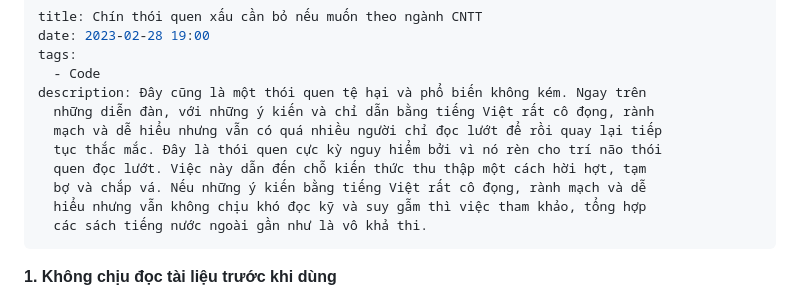
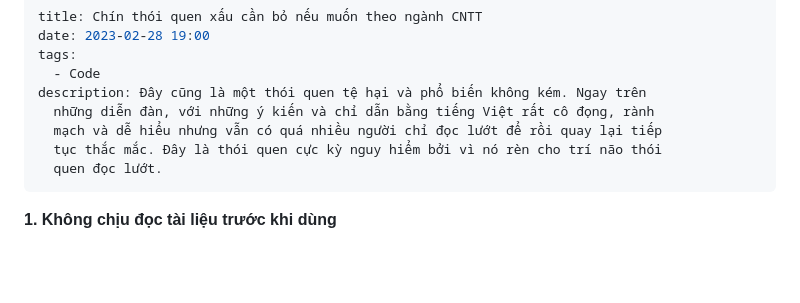
Before and after one commit to zenticode/zenticodeblog, a Markdown page: content/posts/chín-thói-quen-xấu-cần-bỏ-nếu-muốn-theo-ngành-cntt.md, the part around the change. Rendered like a GitHub page; blank space fills up the shorter version.

Commit message:
Update Posts “chín-thói-quen-xấu-cần-bỏ-nếu-muốn-theo-ngành-cntt”

```diff
--- a/content/posts/chín-thói-quen-xấu-cần-bỏ-nếu-muốn-theo-ngành-cntt.md
+++ b/content/posts/chín-thói-quen-xấu-cần-bỏ-nếu-muốn-theo-ngành-cntt.md
@@ -7,10 +7,7 @@ description: Đây cũng là một thói quen tệ hại và phổ biến không
   những diễn đàn, với những ý kiến và chỉ dẫn bằng tiếng Việt rất cô đọng, rành
   mạch và dễ hiểu nhưng vẫn có quá nhiều người chỉ đọc lướt để rồi quay lại tiếp
   tục thắc mắc. Đây là thói quen cực kỳ nguy hiểm bởi vì nó rèn cho trí não thói
-  quen đọc lướt. Việc này dẫn đến chỗ kiến thức thu thập một cách hời hợt, tạm
-  bợ và chắp vá. Nếu những ý kiến bằng tiếng Việt rất cô đọng, rành mạch và dễ
-  hiểu nhưng vẫn không chịu khó đọc kỹ và suy gẫm thì việc tham khảo, tổng hợp
-  các sách tiếng nước ngoài gần như là vô khả thi.
+  quen đọc lướt.
 ---
 **1. Không chịu đọc tài liệu trước khi dùng**
 
```
